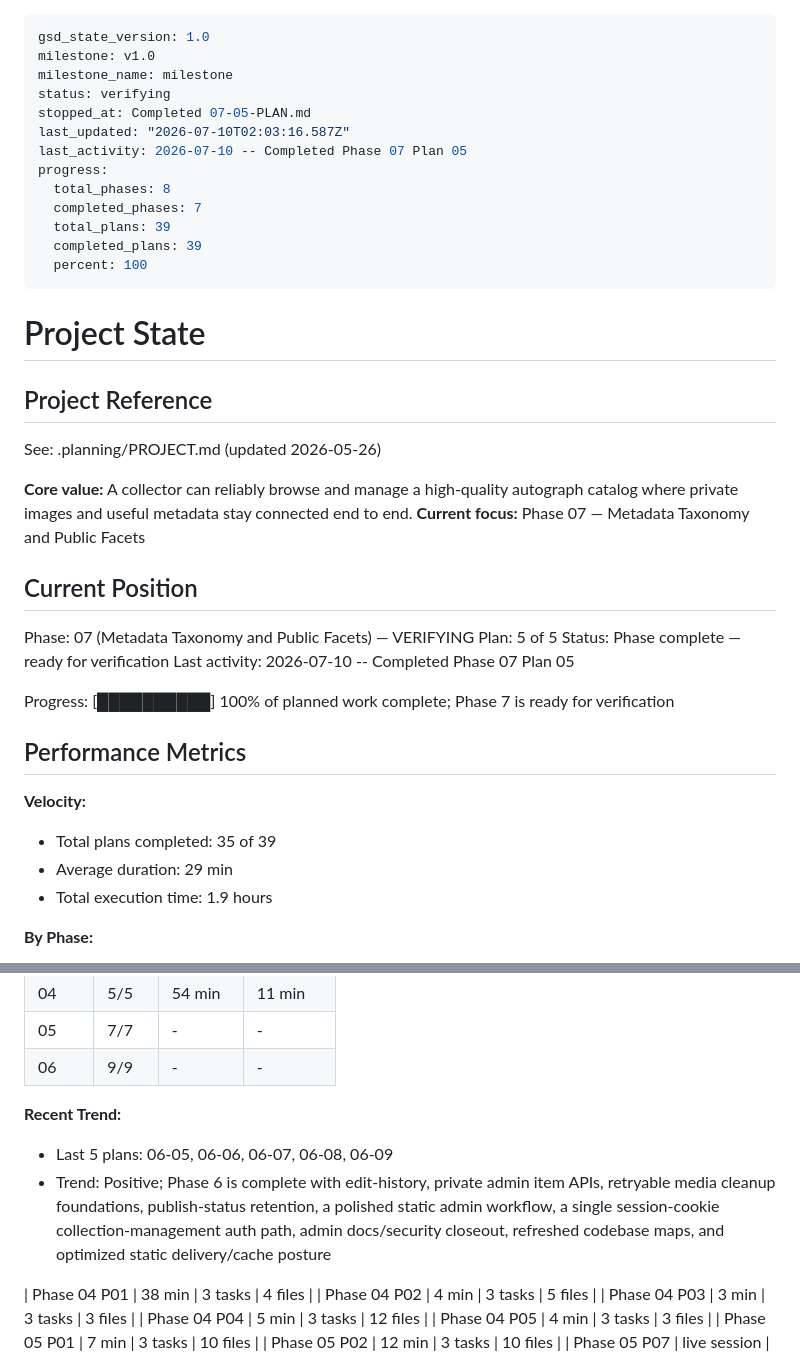
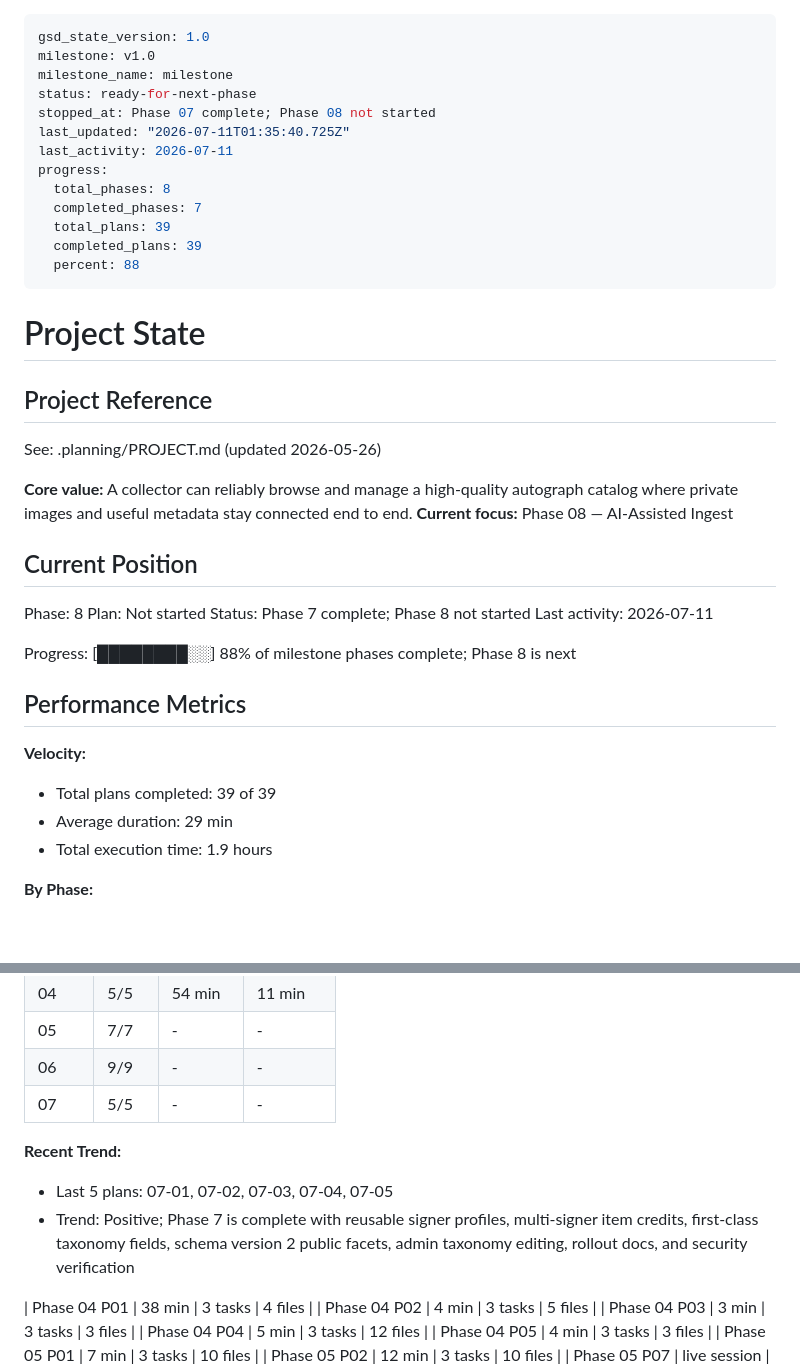
Before and after one commit to jetsaredim/autographs, a Markdown page: .planning/STATE.md, 2 parts joined by grey strips. Drawn GitHub-style; blank space fills up the shorter version.

Commit message:
docs(07): complete phase closeout

```diff
--- a/.planning/STATE.md
+++ b/.planning/STATE.md
@@ -2,16 +2,16 @@
 gsd_state_version: 1.0
 milestone: v1.0
 milestone_name: milestone
-status: verifying
-stopped_at: Completed 07-05-PLAN.md
-last_updated: "2026-07-10T02:03:16.587Z"
-last_activity: 2026-07-10 -- Completed Phase 07 Plan 05
+status: ready-for-next-phase
+stopped_at: Phase 07 complete; Phase 08 not started
+last_updated: "2026-07-11T01:35:40.725Z"
+last_activity: 2026-07-11
 progress:
   total_phases: 8
   completed_phases: 7
   total_plans: 39
   completed_plans: 39
-  percent: 100
+  percent: 88
 ---
 
 # Project State
@@ -21,22 +21,22 @@ progress:
 See: .planning/PROJECT.md (updated 2026-05-26)
 
 **Core value:** A collector can reliably browse and manage a high-quality autograph catalog where private images and useful metadata stay connected end to end.
-**Current focus:** Phase 07 — Metadata Taxonomy and Public Facets
+**Current focus:** Phase 08 — AI-Assisted Ingest
 
 ## Current Position
 
-Phase: 07 (Metadata Taxonomy and Public Facets) — VERIFYING
-Plan: 5 of 5
-Status: Phase complete — ready for verification
-Last activity: 2026-07-10 -- Completed Phase 07 Plan 05
+Phase: 8
+Plan: Not started
+Status: Phase 7 complete; Phase 8 not started
+Last activity: 2026-07-11
 
-Progress: [██████████] 100% of planned work complete; Phase 7 is ready for verification
+Progress: [████████░░] 88% of milestone phases complete; Phase 8 is next
 
 ## Performance Metrics
 
 **Velocity:**
 
-- Total plans completed: 35 of 39
+- Total plans completed: 39 of 39
 - Average duration: 29 min
 - Total execution time: 1.9 hours
 
@@ -50,11 +50,12 @@ Progress: [██████████] 100% of planned work complete; Phase
 | 04 | 5/5 | 54 min | 11 min |
 | 05 | 7/7 | - | - |
 | 06 | 9/9 | - | - |
+| 07 | 5/5 | - | - |
 
 **Recent Trend:**
 
-- Last 5 plans: 06-05, 06-06, 06-07, 06-08, 06-09
-- Trend: Positive; Phase 6 is complete with edit-history, private admin item APIs, retryable media cleanup foundations, publish-status retention, a polished static admin workflow, a single session-cookie collection-management auth path, admin docs/security closeout, refreshed codebase maps, and optimized static delivery/cache posture
+- Last 5 plans: 07-01, 07-02, 07-03, 07-04, 07-05
+- Trend: Positive; Phase 7 is complete with reusable signer profiles, multi-signer item credits, first-class taxonomy fields, schema version 2 public facets, admin taxonomy editing, rollout docs, and security verification
 
 | Phase 04 P01 | 38 min | 3 tasks | 4 files |
 | Phase 04 P02 | 4 min | 3 tasks | 5 files |
```
Also changed, not shown: .planning/ROADMAP.md (+2 -2 lines).
